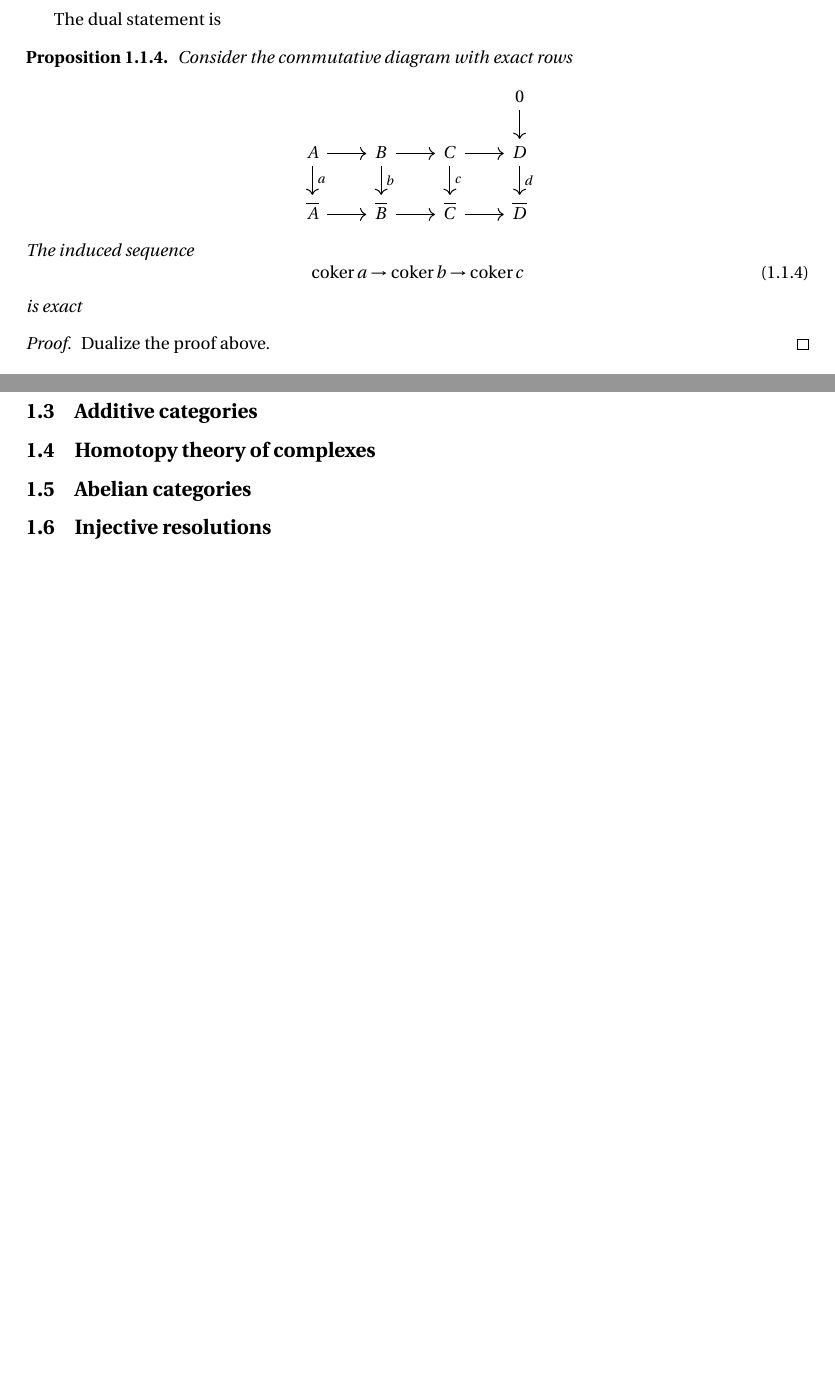
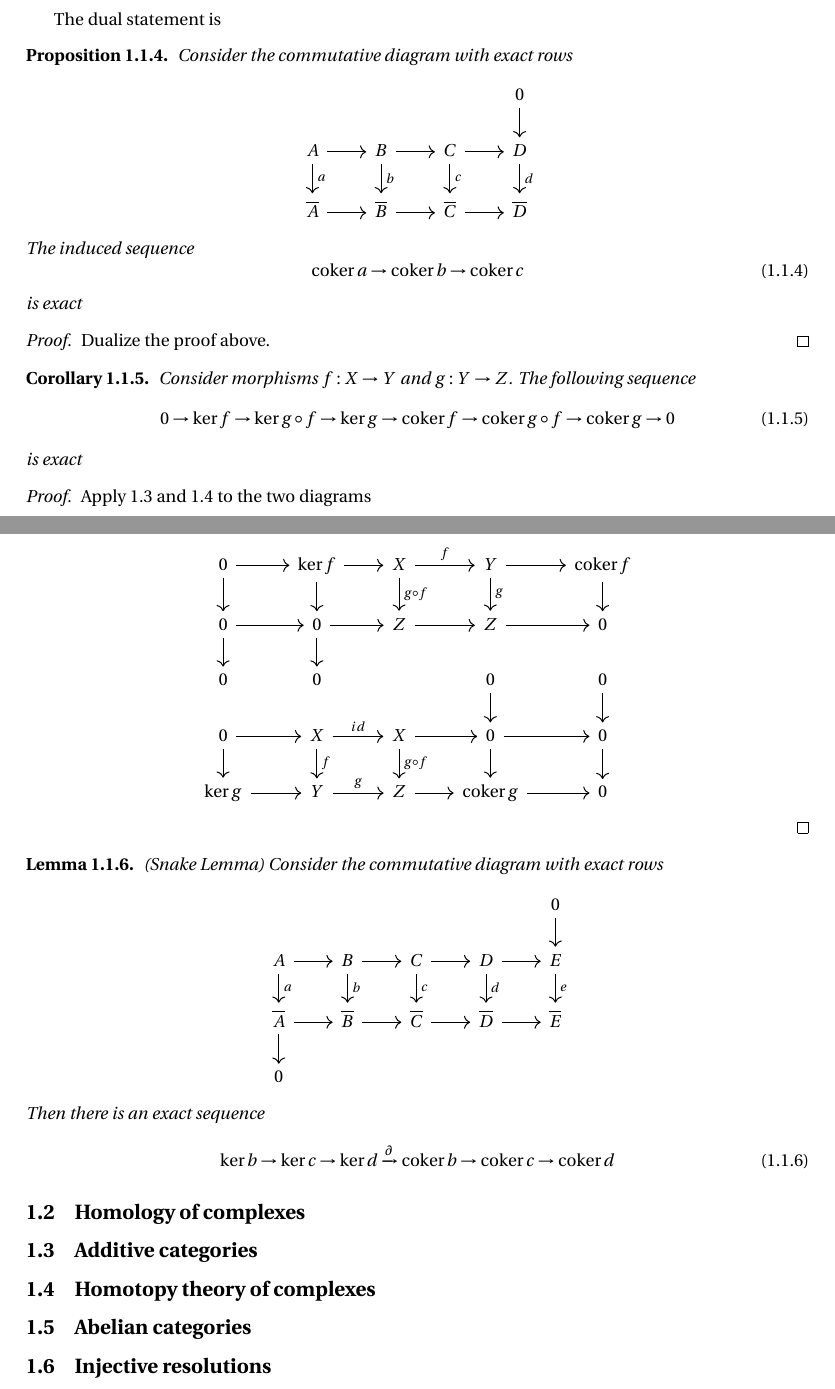
Before and after one commit to zanilli/Cohomology-of-sheaves, a LaTeX document (Sheaf_Cohomology.tex): two parts of pages 5 and 6 of 16, joined at a grey line, cut so that both start at the same text, the shorter picture padded with empty space. Compiled offline with pdfLaTeX.

Commit message:
Update 3

```diff
--- a/Sheaf_Cohomology.tex
+++ b/Sheaf_Cohomology.tex
@@ -14,6 +14,8 @@
 \usepackage{enumitem}
 \usepackage{titling}
 \usepackage{tikz-cd}
+
+\usepackage{courier}
 
 
 \newtheorem{theorem}{Theorem}
@@ -188,6 +190,42 @@
 		Dualize the proof above.
 	\end{proof}
 
+	\begin{corollary}
+		Consider morphisms $f: X \rightarrow Y$ and $g: Y \rightarrow Z$. The following sequence
+		\begin{equation}
+			0 \rightarrow \ker f \rightarrow \ker g \circ f \rightarrow \ker g \rightarrow \coker f \rightarrow \coker g \circ f \rightarrow \coker g \rightarrow 0
+		\end{equation}
+		is exact
+	\end{corollary}
+
+	\begin{proof}
+		Apply 1.3 and 1.4 to the two diagrams
+		\begin{center}
+			\begin{tikzcd}
+				0 \arrow[d] \arrow[r] & \ker f \arrow[d] \arrow[r] & X \arrow[d, "g \circ f"] \arrow[r, "f"] & Y \arrow[d, "g"] \arrow[r] & \coker f \arrow[d] \\
+				0 \arrow[d] \arrow[r] & 0 \arrow[d] \arrow[r] & Z \arrow[r] & Z \arrow[r] & 0 \\
+				0 & 0 & & 0 \arrow[d] & 0 \arrow[d] \\
+				0 \arrow[d] \arrow[r] & X \arrow[d, "f"] \arrow[r, "id"] & X \arrow[d, "g \circ f"] \arrow[r] & 0 \arrow[d] \arrow[r] & 0 \arrow[d] \\
+				\ker g \arrow[r] & Y \arrow[r, "g"] & Z \arrow[r] & \coker g \arrow[r] & 0
+			\end{tikzcd}
+		\end{center}
+	\end{proof}
+
+	\begin{lemma}{(Snake Lemma)}
+		Consider the commutative diagram with exact rows
+		\begin{center}
+			\begin{tikzcd}
+				& & & & 0 \arrow[d] \\
+				A \arrow[d, "a"] \arrow[r] & B  \arrow[r] \arrow[d, "b"] & C \arrow[r] \arrow[d, "c"] & D \arrow[r] \arrow[d, "d"] & E \arrow[d, "e"] \\
+				\bar{A} \arrow[d] \arrow[r] & \bar{B} \arrow[r] & \bar{C} \arrow[r] & \bar{D} \arrow[r] & \bar{E} \\
+				0 & & & &
+			\end{tikzcd}
+		\end{center}
+		Then there is an exact sequence
+		\begin{equation}
+			\ker b \rightarrow \ker c \rightarrow \ker d \xrightarrow{\partial} \coker b \rightarrow \coker c \rightarrow \coker d
+		\end{equation}
+	\end{lemma}
 	\subsection{Homology of complexes}
 
 	\subsection{Additive categories}
```
Also changed, not shown: Sheaf_Cohomology.pdf, 2 other files.
